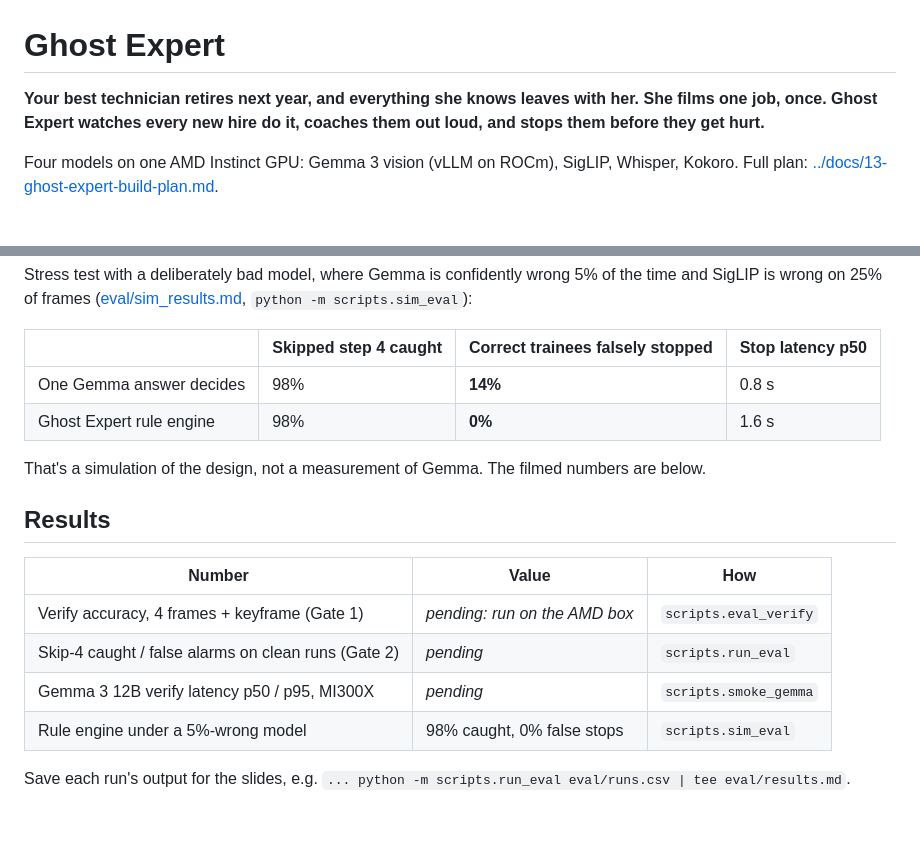
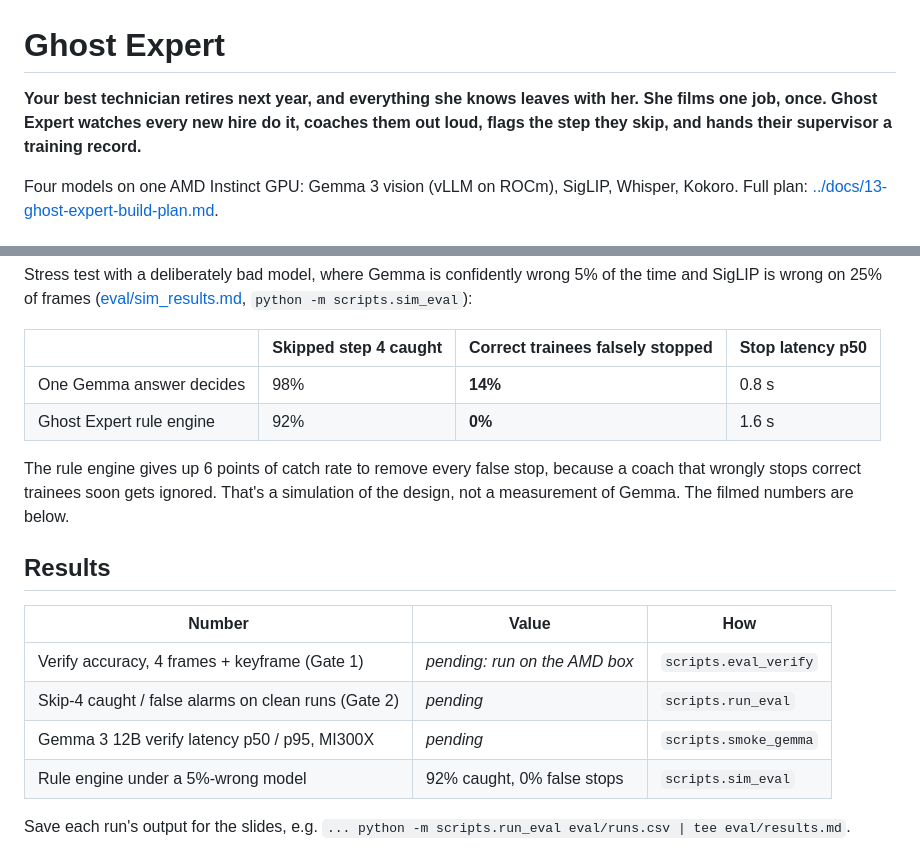
Before and after one commit to Abrar5510/AMD, a Markdown page: ghost-expert/README.md, 2 parts joined by grey strips. Rendered like a GitHub page; blank space fills up the shorter version.

```diff
--- a/ghost-expert/README.md
+++ b/ghost-expert/README.md
@@ -1,6 +1,6 @@
 # Ghost Expert
 
-**Your best technician retires next year, and everything she knows leaves with her. She films one job, once. Ghost Expert watches every new hire do it, coaches them out loud, and stops them before they get hurt.**
+**Your best technician retires next year, and everything she knows leaves with her. She films one job, once. Ghost Expert watches every new hire do it, coaches them out loud, flags the step they skip, and hands their supervisor a training record.**
 
 Four models on one AMD Instinct GPU: Gemma 3 vision (vLLM on ROCm), SigLIP, Whisper, Kokoro. Full plan: [../docs/13-ghost-expert-build-plan.md](../docs/13-ghost-expert-build-plan.md).
 
@@ -27,9 +27,9 @@ Stress test with a deliberately bad model, where Gemma is confidently wrong 5% o
 | | Skipped step 4 caught | Correct trainees falsely stopped | Stop latency p50 |
 |---|---|---|---|
 | One Gemma answer decides | 98% | **14%** | 0.8 s |
-| Ghost Expert rule engine | 98% | **0%** | 1.6 s |
+| Ghost Expert rule engine | 92% | **0%** | 1.6 s |
 
-That's a simulation of the design, not a measurement of Gemma. The filmed numbers are below.
+The rule engine gives up 6 points of catch rate to remove every false stop, because a coach that wrongly stops correct trainees soon gets ignored. That's a simulation of the design, not a measurement of Gemma. The filmed numbers are below.
 
 ## Results
 
@@ -38,7 +38,7 @@ That's a simulation of the design, not a measurement of Gemma. The filmed number
 | Verify accuracy, 4 frames + keyframe (Gate 1) | _pending: run on the AMD box_ | `scripts.eval_verify` |
 | Skip-4 caught / false alarms on clean runs (Gate 2) | _pending_ | `scripts.run_eval` |
 | Gemma 3 12B verify latency p50 / p95, MI300X | _pending_ | `scripts.smoke_gemma` |
-| Rule engine under a 5%-wrong model | 98% caught, 0% false stops | `scripts.sim_eval` |
+| Rule engine under a 5%-wrong model | 92% caught, 0% false stops | `scripts.sim_eval` |
 
 Save each run's output for the slides, e.g. `... python -m scripts.run_eval eval/runs.csv | tee eval/results.md`.
 
```
Also changed, not shown: docs/14-investor-plan.md (added, +32 -0 lines), ghost-expert/ROADMAP.md (added, +32 -0 lines).
